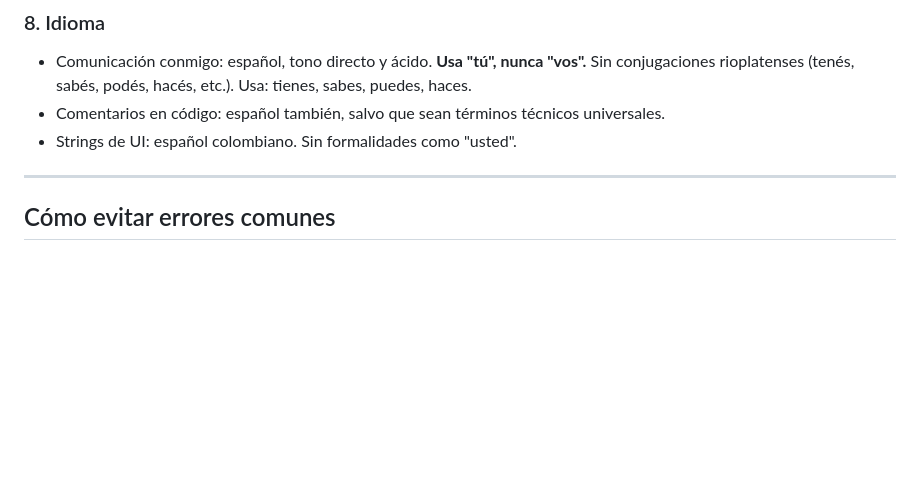
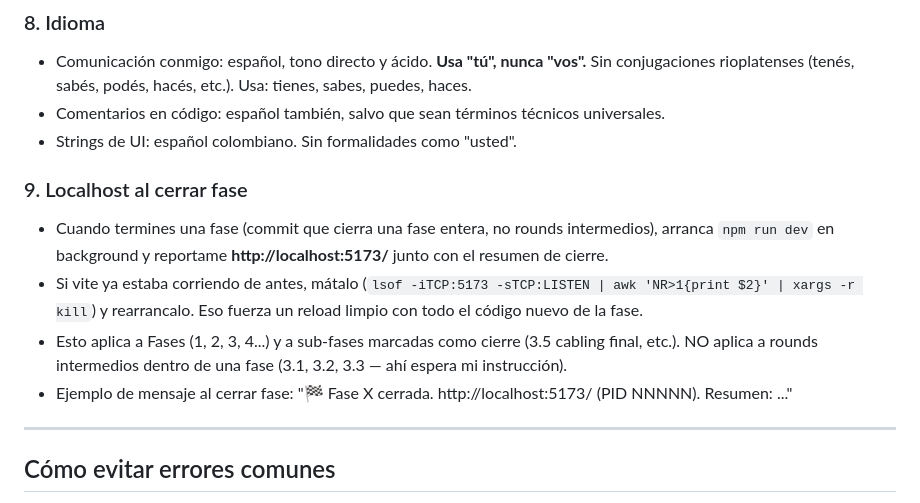
Before and after one commit to wallava/Coto-Wild-Engine, a Markdown page: CLAUDE.md, the part around the change. Drawn GitHub-style; blank space fills up the shorter version.

Commit message:
CLAUDE.md: regla 9 - localhost al cerrar fase
Cuando termine una fase entera (no rounds intermedios), arrancar
npm run dev y reportar http://localhost:5173/ junto al resumen.

Co-Authored-By: Claude Opus 4.7 (1M context) <noreply@anthropic.com>

```diff
--- a/CLAUDE.md
+++ b/CLAUDE.md
@@ -63,6 +63,12 @@ Estas son innegociables. Las construí en muchas sesiones previas y me ahorran s
 - Comunicación conmigo: español, tono directo y ácido. **Usa "tú", nunca "vos".** Sin conjugaciones rioplatenses (tenés, sabés, podés, hacés, etc.). Usa: tienes, sabes, puedes, haces.
 - Comentarios en código: español también, salvo que sean términos técnicos universales.
 - Strings de UI: español colombiano. Sin formalidades como "usted".
+
+### 9. Localhost al cerrar fase
+- Cuando termines una fase (commit que cierra una fase entera, no rounds intermedios), arranca `npm run dev` en background y reportame **http://localhost:5173/** junto con el resumen de cierre.
+- Si vite ya estaba corriendo de antes, mátalo (`lsof -iTCP:5173 -sTCP:LISTEN | awk 'NR>1{print $2}' | xargs -r kill`) y rearrancalo. Eso fuerza un reload limpio con todo el código nuevo de la fase.
+- Esto aplica a Fases (1, 2, 3, 4...) y a sub-fases marcadas como cierre (3.5 cabling final, etc.). NO aplica a rounds intermedios dentro de una fase (3.1, 3.2, 3.3 — ahí espera mi instrucción).
+- Ejemplo de mensaje al cerrar fase: "🏁 Fase X cerrada. http://localhost:5173/ (PID NNNNN). Resumen: ..."
 
 ---
 
```
